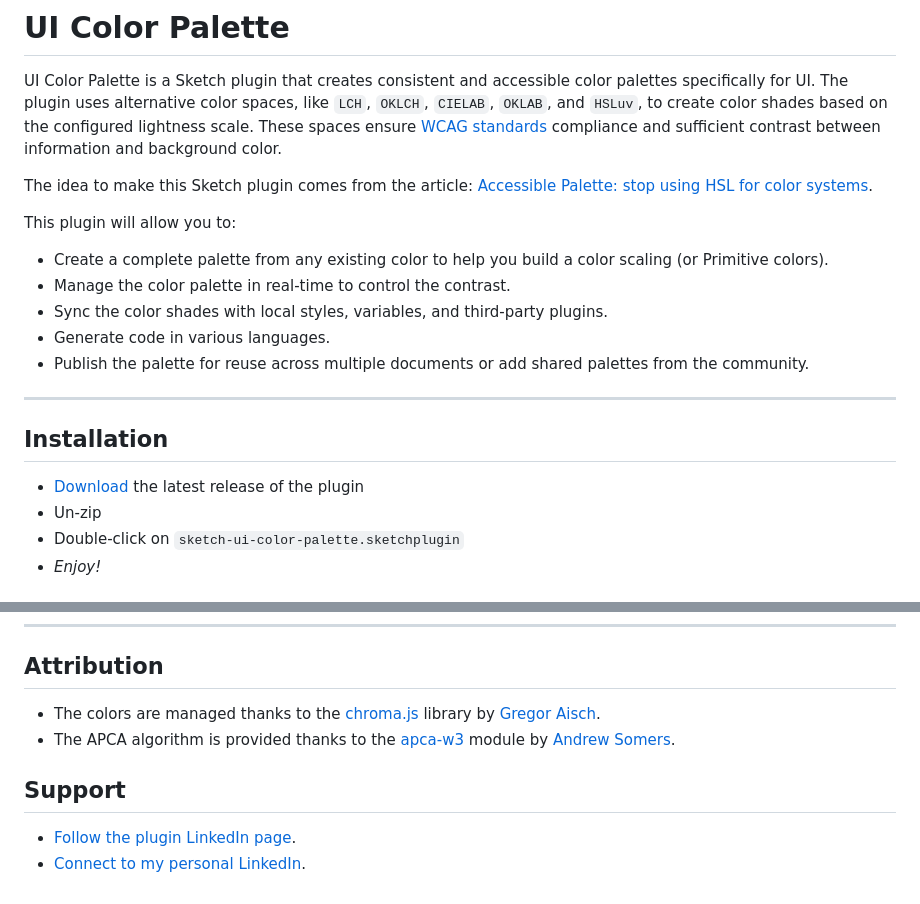
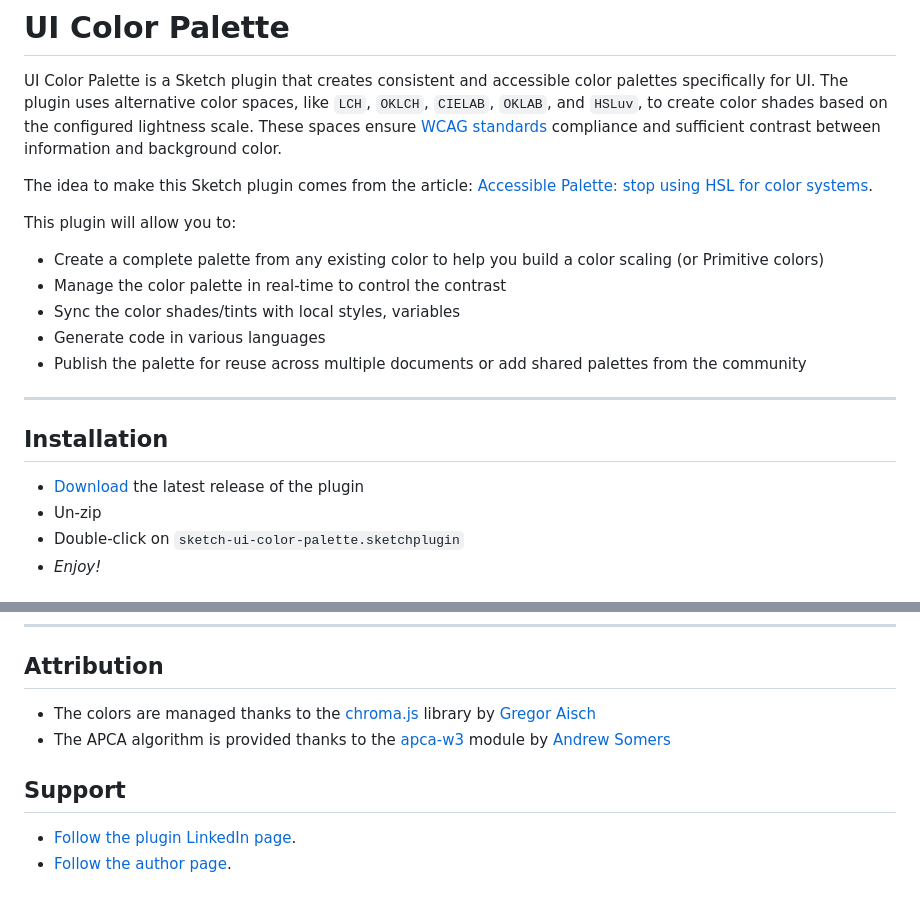
Before and after one commit to a-ng-d/sketch-ui-color-palette, a Markdown page: README.md, 2 parts joined by grey strips. Rendered like a GitHub page.

Commit message:
fix: update README.md for clarity and correct links

```diff
--- a/README.md
+++ b/README.md
@@ -6,11 +6,11 @@ UI Color Palette is a Sketch plugin that creates consistent and accessible color
 The idea to make this Sketch plugin comes from the article: [Accessible Palette: stop using HSL for color systems](https://wildbit.com/blog/accessible-palette-stop-using-hsl-for-color-systems).
 
 This plugin will allow you to:
-- Create a complete palette from any existing color to help you build a color scaling (or Primitive colors).
-- Manage the color palette in real-time to control the contrast.
-- Sync the color shades with local styles, variables, and third-party plugins.
-- Generate code in various languages.
-- Publish the palette for reuse across multiple documents or add shared palettes from the community.
+- Create a complete palette from any existing color to help you build a color scaling (or Primitive colors)
+- Manage the color palette in real-time to control the contrast
+- Sync the color shades/tints with local styles, variables
+- Generate code in various languages
+- Publish the palette for reuse across multiple documents or add shared palettes from the community
 
 ---
 
@@ -61,9 +61,9 @@ The `-f` option causes `skpm log` to not stop when the end of logs is reached, b
 ---
 
 ## Attribution
-- The colors are managed thanks to the [chroma.js](https://github.com/gka/chroma.js) library by [Gregor Aisch](https://github.com/gka).
-- The APCA algorithm is provided thanks to the [apca-w3](https://www.npmjs.com/package/apca-w3) module by [Andrew Somers](https://github.com/Myndex).
+- The colors are managed thanks to the [chroma.js](https://github.com/gka/chroma.js) library by [Gregor Aisch](https://github.com/gka)
+- The APCA algorithm is provided thanks to the [apca-w3](https://www.npmjs.com/package/apca-w3) module by [Andrew Somers](https://github.com/Myndex)
 
 ## Support
 - [Follow the plugin LinkedIn page](https://uicp.ylb.lt/network).
-- [Connect to my personal LinkedIn](https://uicp.ylb.lt/author).
+- [Follow the author page](https://uicp.ylb.lt/author).
```
Also changed, not shown: other parts of README.md (+11 -11 lines).
